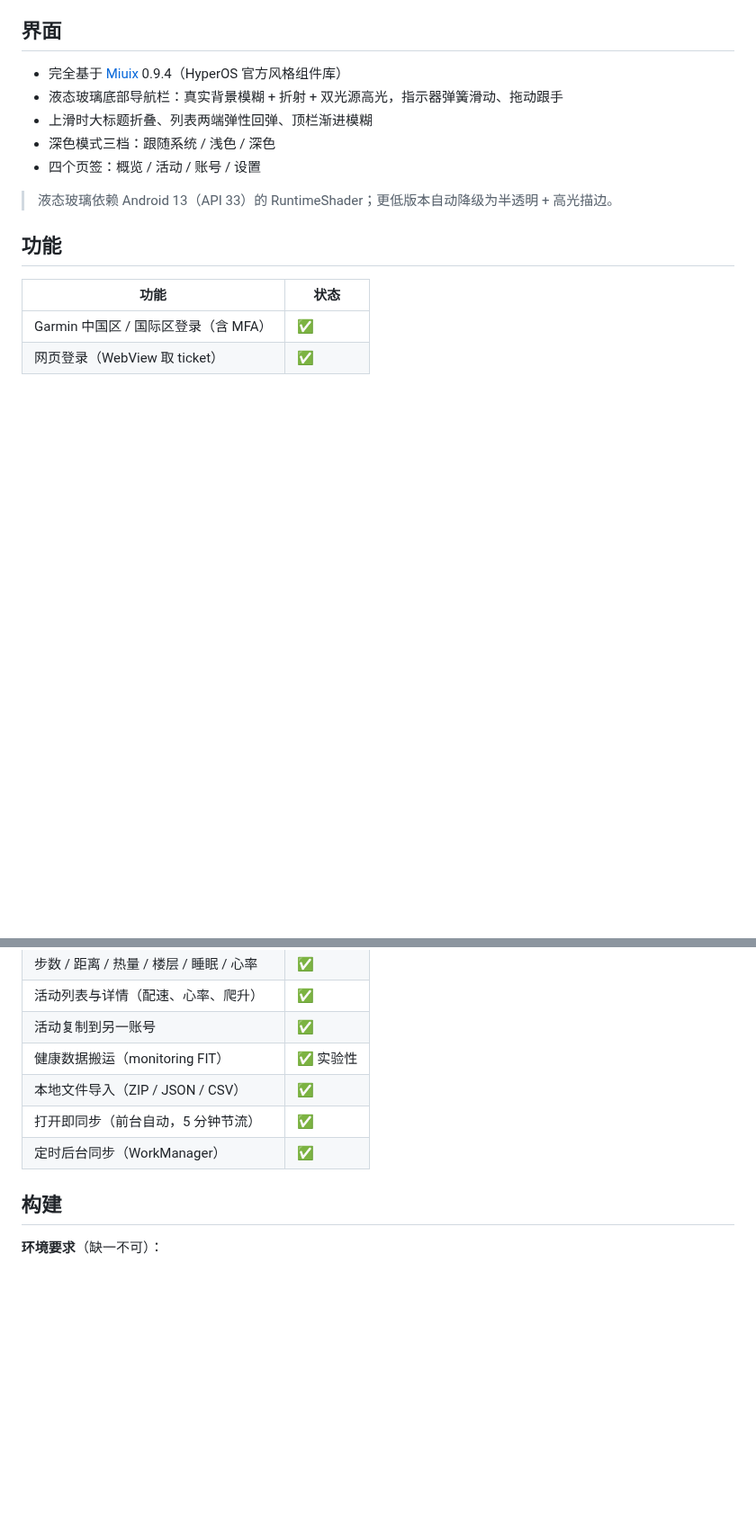
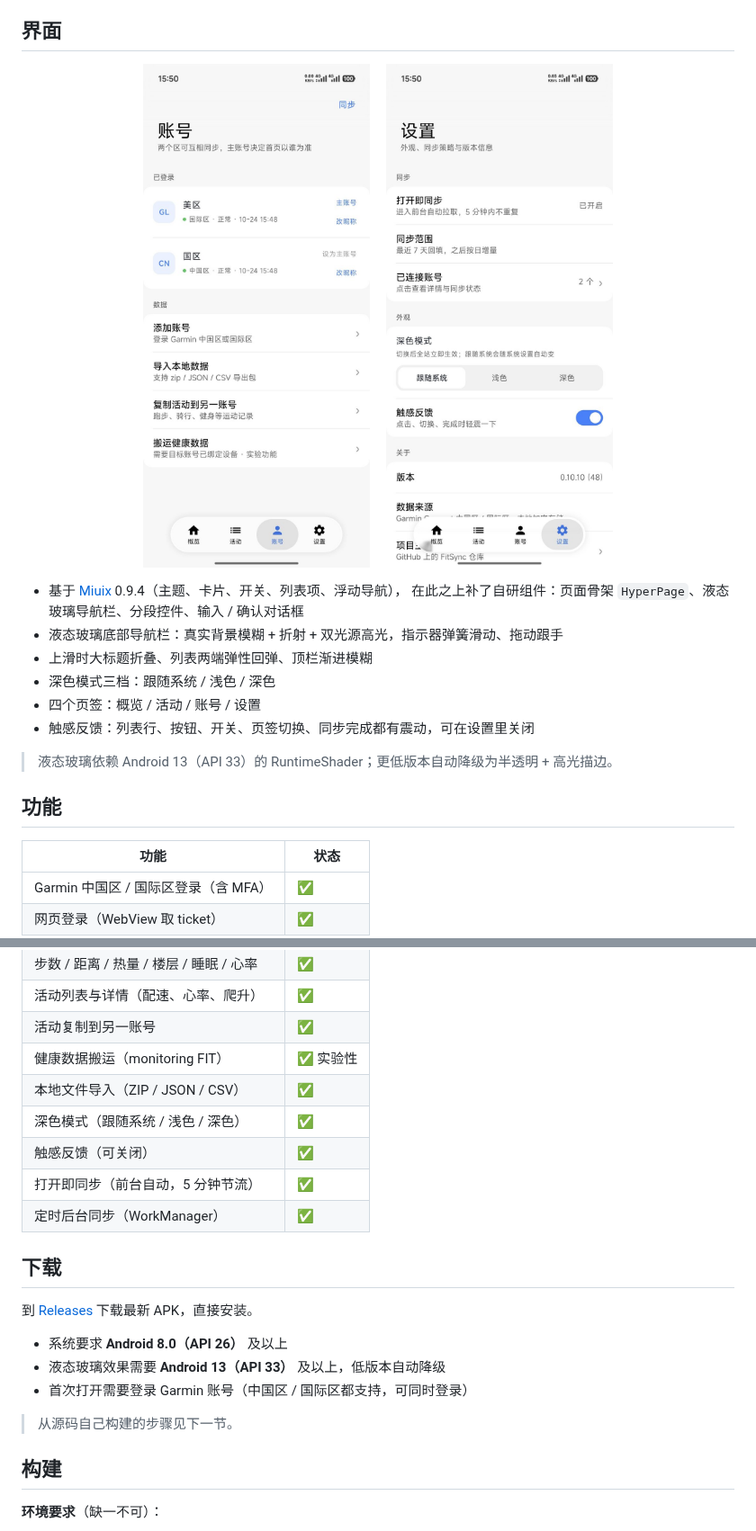
Before and after one commit to yaoiwi/FitSync, a Markdown page: README.md, 2 parts joined by grey strips. Shown at 90% size. Rendered like a GitHub page; pictures changed too: docs/screenshots/accounts.jpg (added), docs/screenshots/settings.jpg (added); blank space fills up the shorter version.

Commit message:
docs: README 加界面截图与下载章节，修正 Miuix 措辞，补触感反馈

```diff
--- a/README.md
+++ b/README.md
@@ -17,11 +17,19 @@ Garmin 的中国区（`sso.garmin.cn`）和国际区（`sso.garmin.com`）是**
 
 ## 界面
 
-- 完全基于 [Miuix](https://github.com/YuKongA/miuix) 0.9.4（HyperOS 官方风格组件库）
+<p align="center">
+  <img src="docs/screenshots/accounts.jpg" width="300" alt="账号管理">
+  &nbsp;&nbsp;&nbsp;
+  <img src="docs/screenshots/settings.jpg" width="300" alt="设置">
+</p>
+
+- 基于 [Miuix](https://github.com/YuKongA/miuix) 0.9.4（主题、卡片、开关、列表项、浮动导航），
+  在此之上补了自研组件：页面骨架 `HyperPage`、液态玻璃导航栏、分段控件、输入 / 确认对话框
 - 液态玻璃底部导航栏：真实背景模糊 + 折射 + 双光源高光，指示器弹簧滑动、拖动跟手
 - 上滑时大标题折叠、列表两端弹性回弹、顶栏渐进模糊
 - 深色模式三档：跟随系统 / 浅色 / 深色
 - 四个页签：概览 / 活动 / 账号 / 设置
+- 触感反馈：列表行、按钮、开关、页签切换、同步完成都有震动，可在设置里关闭
 
 > 液态玻璃依赖 Android 13（API 33）的 RuntimeShader；更低版本自动降级为半透明 + 高光描边。
 
@@ -37,8 +45,20 @@ Garmin 的中国区（`sso.garmin.cn`）和国际区（`sso.garmin.com`）是**
 | 活动复制到另一账号 | ✅ |
 | 健康数据搬运（monitoring FIT） | ✅ 实验性 |
 | 本地文件导入（ZIP / JSON / CSV） | ✅ |
+| 深色模式（跟随系统 / 浅色 / 深色） | ✅ |
+| 触感反馈（可关闭） | ✅ |
 | 打开即同步（前台自动，5 分钟节流） | ✅ |
 | 定时后台同步（WorkManager） | ✅ |
+
+## 下载
+
+到 [Releases](../../releases/latest) 下载最新 APK，直接安装。
+
+- 系统要求 **Android 8.0（API 26）** 及以上
+- 液态玻璃效果需要 **Android 13（API 33）** 及以上，低版本自动降级
+- 首次打开需要登录 Garmin 账号（中国区 / 国际区都支持，可同时登录）
+
+> 从源码自己构建的步骤见下一节。
 
 ## 构建
 
```
Also changed, not shown: other parts of README.md (+12 -0 lines).
